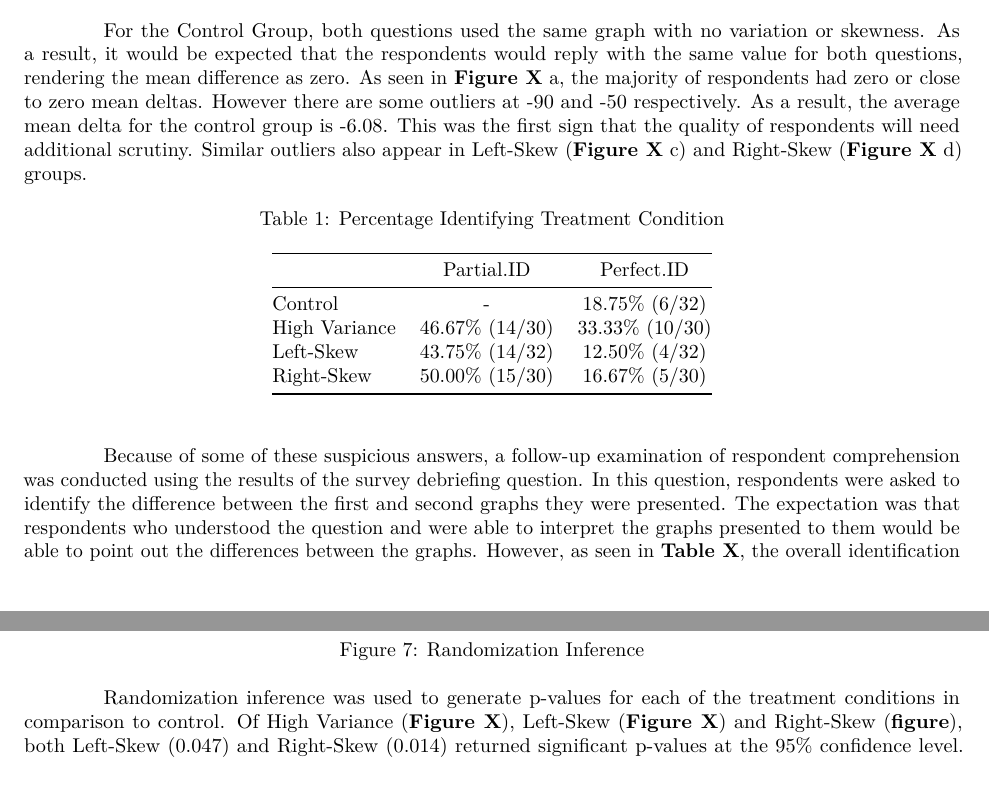
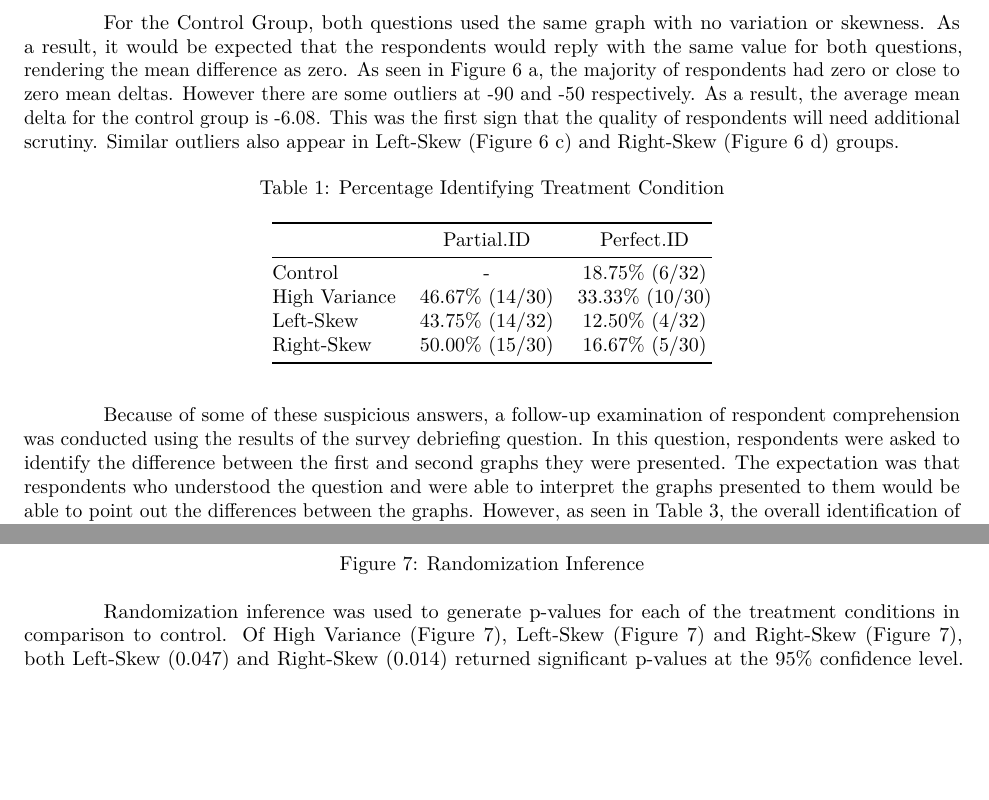
Before and after one commit to john-woolley/w241-final-project, an R Markdown document (Report.rmd): two parts of pages 16 and 18 of 21, joined at a grey line, cut so that both start at the same text, the shorter picture padded with empty space. Rendered offline with R 4.5, knitr and Pandoc, then LaTeX, with nearby package versions; code that draws random numbers runs with fixed seeds of ours.

Commit message:
Figure numbers

````diff
--- a/Report.rmd
+++ b/Report.rmd
@@ -6,7 +6,7 @@ date: "December 16, 2020"
 indent: true
 header-includes:
  - \setlength{\parindent}{4em}
- - \setlength{\parskip}{1em}
+ - \setlength{\parskip}{.5em}
  - \usepackage{indentfirst}
 output: pdf_document
 
@@ -245,14 +245,14 @@ mtext("d)", side=side, line=line, adj=adj)
 mtext('figure label',side=1,outer=TRUE,line=1)
 ```
 
-For the Control Group, both questions used the same graph with no variation or skewness. As a result, it would be expected that the respondents would reply with the same value for both questions, rendering the mean difference as zero. As seen in **Figure X** a, the majority of respondents had zero or close to zero mean deltas. However there are some outliers at -90 and -50 respectively. As a result, the average mean delta for the control group is -6.08. This was the first sign that the quality of respondents will need additional scrutiny. Similar outliers also appear in Left-Skew (**Figure X** c) and Right-Skew (**Figure X** d) groups.
+For the Control Group, both questions used the same graph with no variation or skewness. As a result, it would be expected that the respondents would reply with the same value for both questions, rendering the mean difference as zero. As seen in Figure 6 a, the majority of respondents had zero or close to zero mean deltas. However there are some outliers at -90 and -50 respectively. As a result, the average mean delta for the control group is -6.08. This was the first sign that the quality of respondents will need additional scrutiny. Similar outliers also appear in Left-Skew (Figure 6 c) and Right-Skew (Figure 6 d) groups.
 
 ```{r}
 kable(pidt,caption = "Percentage Identifying Treatment Condition",align="c")
 ```
 
 
-Because of some of these suspicious answers, a follow-up examination of respondent comprehension was conducted using the results of the survey debriefing question. In this question, respondents were asked to identify the difference between the first and second graphs they were presented. The expectation was that respondents who understood the question and were able to interpret the graphs presented to them would be able to point out the differences between the graphs. However, as seen in **Table X**, the overall identification of treatment was very poor. As part of this analysis, perfect identification as well as partial identification were examined. A respondent was considered to have perfectly identified the treatment if they responded with only the factors that changed between their graphs. If they mentioned factors that did not change, they were placed into partial identification instead. Less than 50% of respondents correctly identified any factor that changed between graphs. This signaled that there were issues with the results that were collected. Either the respondents were unable to interpret the graphs given to them, or they had begun to fill out the survey on autopilot. Both of these scenarios will hinder the accuracy of the results. However we had no a priori principles by which to exclude outliers, therefore they were left in the study.
+Because of some of these suspicious answers, a follow-up examination of respondent comprehension was conducted using the results of the survey debriefing question. In this question, respondents were asked to identify the difference between the first and second graphs they were presented. The expectation was that respondents who understood the question and were able to interpret the graphs presented to them would be able to point out the differences between the graphs. However, as seen in Table 3, the overall identification of treatment was very poor. As part of this analysis, perfect identification as well as partial identification were examined. A respondent was considered to have perfectly identified the treatment if they responded with only the factors that changed between their graphs. If they mentioned factors that did not change, they were placed into partial identification instead. Less than 50% of respondents correctly identified any factor that changed between graphs. This signaled that there were issues with the results that were collected. Either the respondents were unable to interpret the graphs given to them, or they had begun to fill out the survey on autopilot. Both of these scenarios will hinder the accuracy of the results. However we had no a priori principles by which to exclude outliers, therefore they were left in the study.
 
 ```{r ri,fig.width=10,fig.height=10,fig.cap='Randomization Inference '}
 #2x2 histogram
@@ -277,7 +277,7 @@ mtext("c)", side=side, line=line, adj=adj)
 mtext('figure label',side=1,outer=TRUE,line=1)
 ```
 
-Randomization inference was used to generate p-values for each of the treatment conditions in comparison to control. Of High Variance (**Figure X**), Left-Skew (**Figure X**) and Right-Skew (**figure**), both Left-Skew (0.047) and Right-Skew (0.014) returned significant p-values at the 95% confidence level. Additionally, pairwise t-tests (**Table**) were also conducted on the samples. We report Bonferroni adjusted p-values. When uncorrected, both Left-Skew and Right-Skew t-tests returned significant p-values at the 95% confidence level. However when corrected, neither were significant.
+Randomization inference was used to generate p-values for each of the treatment conditions in comparison to control. Of High Variance (Figure 7), Left-Skew (Figure 7) and Right-Skew (Figure 7), both Left-Skew (0.047) and Right-Skew (0.014) returned significant p-values at the 95% confidence level. Additionally, pairwise t-tests (Table 4) were also conducted on the samples. We report Bonferroni adjusted p-values. When uncorrected, both Left-Skew and Right-Skew t-tests returned significant p-values at the 95% confidence level. However when corrected, neither were significant.
 
 ```{r}
 h_c<-t.test(highvar_group[, dif], control_group[, dif], alternative = "two.sided")$p.value
````
Also changed, not shown: Report.rmd (2 more changed lines).
